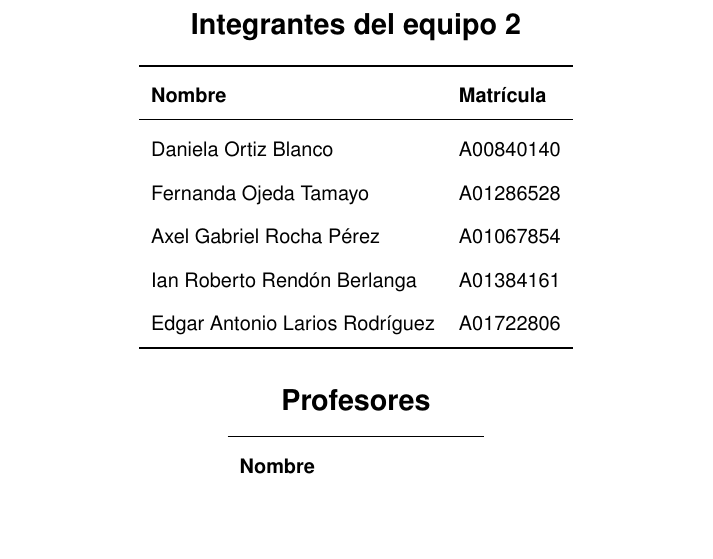
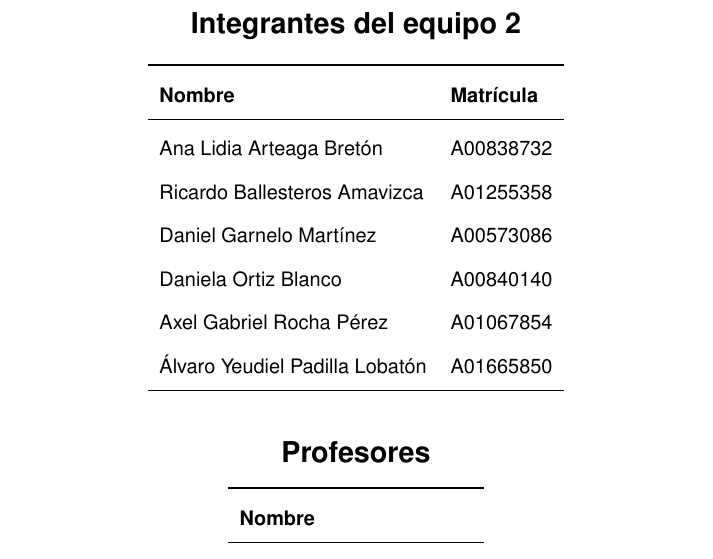
Before and after one commit to Ricardo-B04/Casa-Monarca, a LaTeX document (docs/technical_report.tex): part of page 1 of 16 before the commit and part of page 1 of 17 after it, cut so that both start at the same text, the shorter picture padded with empty space. Compiled offline with pdfLaTeX.

Commit message:
Corregir nombres de integrantes en portadas de reportes
Las portadas del reporte ejecutivo y el reporte técnico listaban solo
5 integrantes, tres de ellos incorrectos. Se sustituye la lista por los
6 integrantes correctos (según el manual de desarrollador) y se
regeneran los PDFs.

Co-Authored-By: Claude Opus 4.8 <noreply@anthropic.com>

```diff
--- a/docs/technical_report.tex
+++ b/docs/technical_report.tex
@@ -126,11 +126,12 @@
 \toprule
 \textbf{Nombre} & \textbf{Matr\'icula} \\
 \midrule
+Ana Lidia Arteaga Bret\'on & A00838732 \\
+Ricardo Ballesteros Amavizca & A01255358 \\
+Daniel Garnelo Mart\'inez & A00573086 \\
 Daniela Ortiz Blanco & A00840140 \\
-Fernanda Ojeda Tamayo & A01286528 \\
 Axel Gabriel Rocha P\'erez & A01067854 \\
-Ian Roberto Rend\'on Berlanga & A01384161 \\
-Edgar Antonio Larios Rodr\'iguez & A01722806 \\
+\'Alvaro Yeudiel Padilla Lobat\'on & A01665850 \\
 \bottomrule
 \end{tabular}
 \end{center}
```
Also changed, not shown: docs/reporte_ejecutivo.tex (+4 -3 lines), docs/reporte_ejecutivo.pdf, docs/technical_report.pdf.
